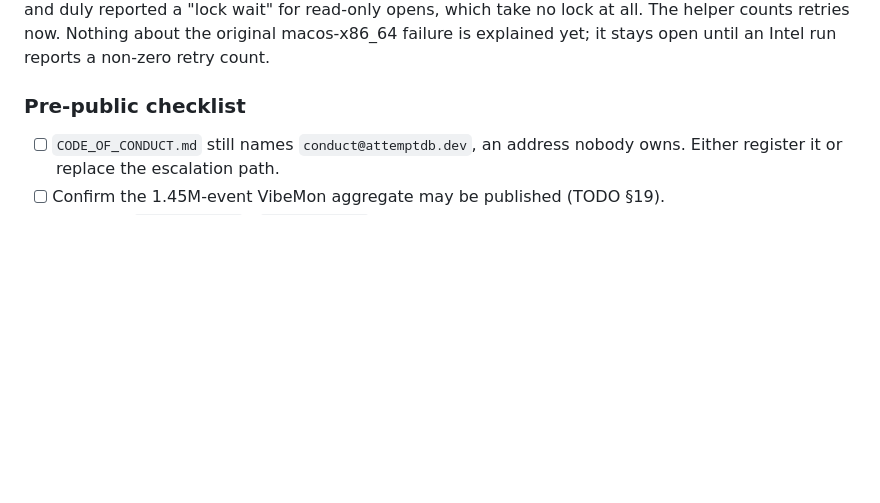
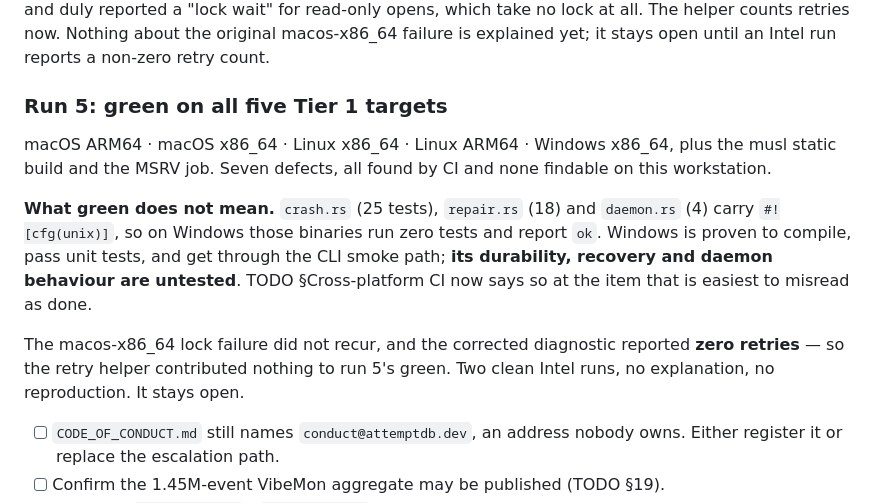
Before and after one commit to nullarch/attemptdb, a Markdown page: PROGRESS.md, the part around the change. Drawn GitHub-style; blank space fills up the shorter version.

Commit message:
CI green on all five Tier 1 targets; record what green does not cover
Run 5 passes on macOS ARM64, macOS x86_64, Linux x86_64, Linux ARM64 and
Windows x86_64, plus the musl static build and the MSRV job.

Ticks only the two TODO items the matrix actually proves. Windows runs zero
tests from crash.rs (25), repair.rs (18) and daemon.rs (4): all three are
#![cfg(unix)], so those binaries report `ok` on an empty set. Windows
durability, recovery and daemon behaviour remain untested, and the TODO item
that is easiest to misread as done now says so.

The macos-x86_64 lock failure did not recur and the corrected diagnostic
reported zero retries, so the retry helper contributed nothing to this green
run. Two clean Intel runs without a reproduction is not an explanation; the
finding stays open.

Co-Authored-By: Claude Opus 5 (1M context) <noreply@anthropic.com>

```diff
--- a/PROGRESS.md
+++ b/PROGRESS.md
@@ -144,7 +144,24 @@ all. The helper counts retries now. Nothing about the original macos-x86_64
 failure is explained yet; it stays open until an Intel run reports a non-zero
 retry count.
 
-### Pre-public checklist
+### Run 5: green on all five Tier 1 targets
+
+macOS ARM64 · macOS x86_64 · Linux x86_64 · Linux ARM64 · Windows x86_64, plus
+the musl static build and the MSRV job. Seven defects, all found by CI and none
+findable on this workstation.
+
+**What green does not mean.** `crash.rs` (25 tests), `repair.rs` (18) and
+`daemon.rs` (4) carry `#![cfg(unix)]`, so on Windows those binaries run zero
+tests and report `ok`. Windows is proven to compile, pass unit tests, and get
+through the CLI smoke path; **its durability, recovery and daemon behaviour are
+untested**. TODO §Cross-platform CI now says so at the item that is easiest to
+misread as done.
+
+The macos-x86_64 lock failure did not recur, and the corrected diagnostic
+reported **zero retries** — so the retry helper contributed nothing to run 5's
+green. Two clean Intel runs, no explanation, no reproduction. It stays open.
+
+
 
 - [ ] `CODE_OF_CONDUCT.md` still names `conduct@attemptdb.dev`, an address
       nobody owns. Either register it or replace the escalation path.
```
Also changed, not shown: TODO.md (+6 -3 lines).
